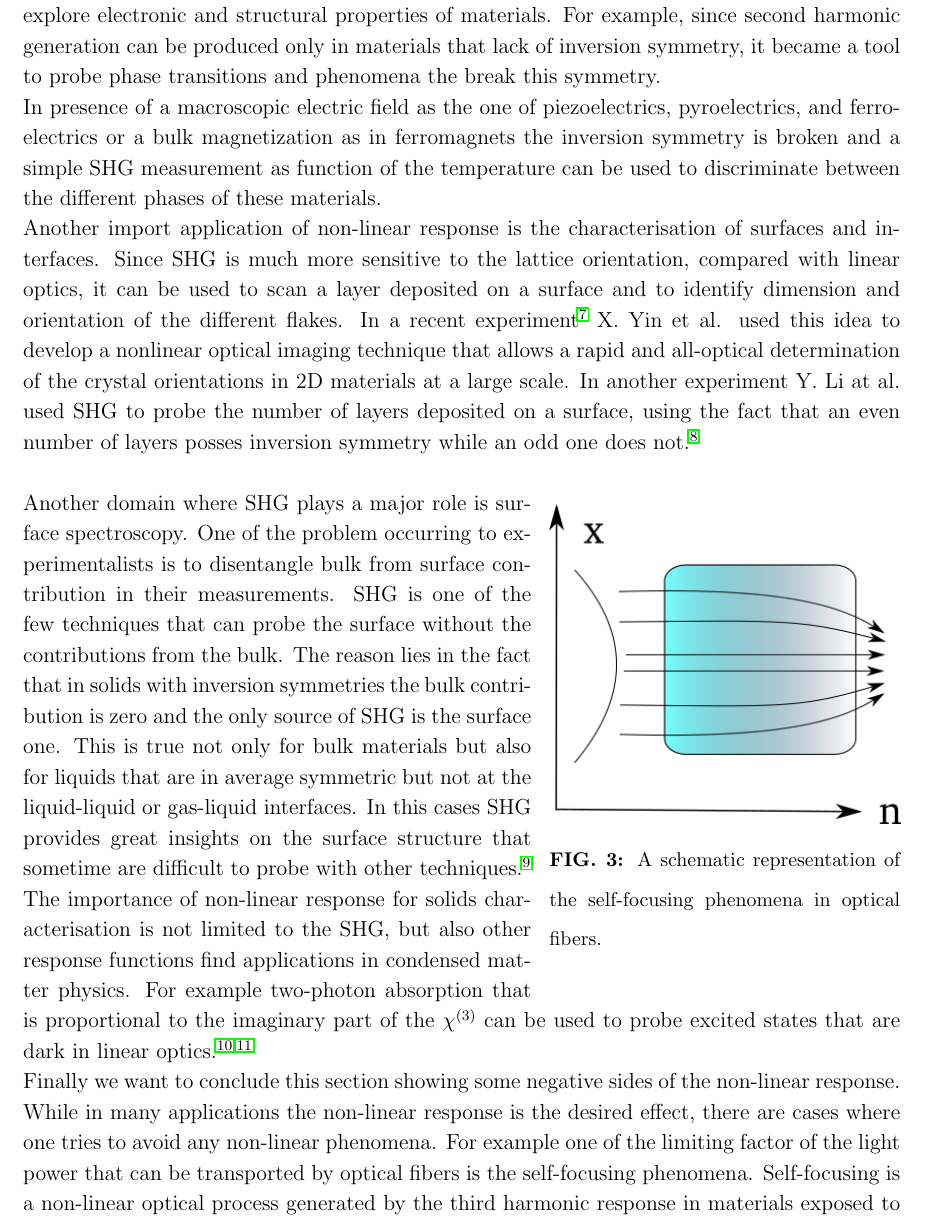
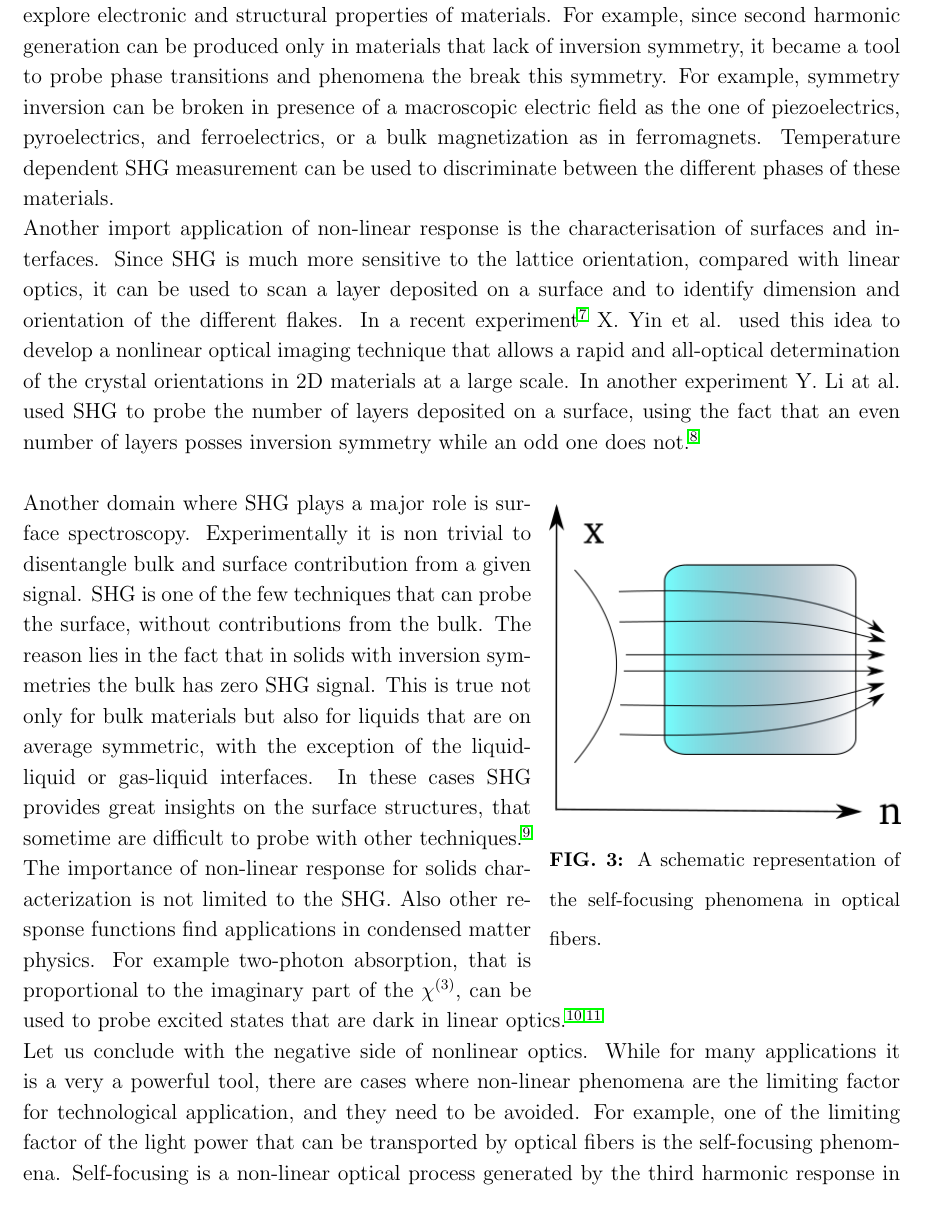
Before and after one commit to attacc/PSIK-highlight, a LaTeX paper (psi-k_highlight.tex, which reads introduction.tex): part of page 4 of 20, cut so that both start at the same text. Compiled offline with pdfLaTeX.

Commit message:
More small changes in the intro

```diff
--- a/introduction.tex
+++ b/introduction.tex
@@ -80,8 +80,8 @@ Unlike commonly used fluorescent probes, SHG nanoprobes neither bleach nor blink
 In quantum optics, non-linear crystals are used to create entangled photons. A photon at high energy is transformed in two or more photons with lower energy by means of reverse second or third harmonic generation. These news outgoing photons can be used in quantum information studies, quantum cryptography or for quantum computation, due to their entangled states.\cite{PhysRevLett.75.4337}\\
 %(see Fig.~\ref{entangled}).\cite{PhysRevLett.75.4337}\\
 In condensed matter the non-linear response remains an essential tool to characterise and explore electronic and structural properties of materials.
-For example, since second harmonic generation can be produced only in materials that lack of inversion symmetry, it became a tool to probe phase transitions and phenomena the break this symmetry. \\
-In presence of a macroscopic electric field as the one of piezoelectrics, pyroelectrics, and ferroelectrics or a bulk magnetization as in ferromagnets the inversion symmetry is broken and a simple SHG measurement as function of the temperature can be used to discriminate between the different phases of these materials.\\ %In Fig.~\ref{ferroelectric} it is shown how the SHG signal changes with the temperature in the ferroelectric BaTiO$_3$. At 120\degree~C there is no more signal and the change is very abrupt.
+For example, since second harmonic generation can be produced only in materials that lack of inversion symmetry, it became a tool to probe phase transitions and phenomena the break this symmetry.
+For example, symmetry inversion can be broken in presence of a macroscopic electric field as the one of piezoelectrics, pyroelectrics, and ferroelectrics, or a bulk magnetization as in ferromagnets. Temperature dependent SHG measurement can be used to discriminate between the different phases of these materials.\\ %In Fig.~\ref{ferroelectric} it is shown how the SHG signal changes with the temperature in the ferroelectric BaTiO$_3$. At 120\degree~C there is no more signal and the change is very abrupt.
 %This confirms that 120\degree~C is the temperature where inversion symmetry is restored in BaTiO$_3$ crystal as it loses its ferroelectric properties.\\
 Another import application of non-linear response is the characterisation of surfaces and interfaces. Since SHG is much more sensitive to the lattice orientation, compared with linear optics, it can be used to scan a layer deposited on a surface and to identify  dimension and orientation of the different flakes.
 In a recent experiment~\cite{yin2014edge}  X. Yin et al. used this idea to develop a nonlinear optical imaging technique that allows a rapid and all-optical determination of the crystal orientations in 2D materials at a large scale. %In Fig.~\ref{mos2} one sees the main results of  X. Yin et al., on the left there is an image of a single-layer of MoS$_2$ in linear optics and on the right a SHG image of the same layer, where the different colours represent different intensity of the SHG response. The flakes and their orientation are clearly visible in the SHG image.
@@ -100,8 +100,8 @@ In another experiment Y. Li at al. used SHG to probe the number of layers deposi
 \vspace{-0.5cm}
 \caption{A schematic representation of the self-focusing phenomena in optical fibers. \label{selffocusing}}
 \end{wrapfigure}
-Another domain where SHG plays a major role is surface spectroscopy. One of the problem occurring to experimentalists is to disentangle bulk from surface contribution in their measurements. SHG is one of the few techniques that can probe the surface without the contributions from the bulk. The reason lies in the fact that in solids with inversion symmetries the bulk contribution is zero and the only source of SHG is the surface one. This is true not only for bulk materials but also for liquids that are in average symmetric but not at the liquid-liquid or gas-liquid interfaces. In  this cases SHG provides  great insights on the surface structure that sometime are difficult to probe with other techniques.\cite{eisenthal1996liquid} \\
-The importance of non-linear response for solids characterisation is not limited to the SHG, but also other response functions find applications in condensed matter physics. For example two-photon absorption that is proportional to the imaginary part of the $\chi^{(3)}$ can be used to probe excited states that are dark in linear optics.\cite{wang2005optical,cassabois2015hexagonal}\\
-Finally we want to conclude this section showing some negative sides of the non-linear response. While in many applications the non-linear response is the desired effect, there are cases where one tries to avoid any non-linear phenomena.
-For example one of the limiting factor of the light power that can be transported by optical fibers is the self-focusing phenomena. Self-focusing is a non-linear optical process generated by the third harmonic response in materials exposed to intense electromagnetic radiation.
+Another domain where SHG plays a major role is surface spectroscopy. Experimentally it is non trivial to disentangle bulk and surface contribution from a given signal. SHG is one of the few techniques that can probe the surface, without contributions from the bulk. The reason lies in the fact that in solids with inversion symmetries the bulk has zero SHG signal. This is true not only for bulk materials but also for liquids that are on average symmetric, with the exception of the liquid-liquid or gas-liquid interfaces. In these cases SHG provides great insights on the surface structures, that sometime are difficult to probe with other techniques.\cite{eisenthal1996liquid} \\
+The importance of non-linear response for solids characterization is not limited to the SHG. Also other response functions find applications in condensed matter physics. For example two-photon absorption, that is proportional to the imaginary part of the $\chi^{(3)}$, can be used to probe excited states that are dark in linear optics.\cite{wang2005optical,cassabois2015hexagonal}\\
+Let us conclude with the negative side of nonlinear optics. While for many applications it is a very a powerful tool, there are cases where non-linear phenomena are the limiting factor for technological application, and they need to be avoided.
+For example, one of the limiting factor of the light power that can be transported by optical fibers is the self-focusing phenomena. Self-focusing is a non-linear optical process generated by the third harmonic response in materials exposed to intense electromagnetic radiation.
 A medium whose refractive index is modified by the $\chi^{(3)}$ response acts as a focusing lens for an electromagnetic wave characterised by an initial transverse intensity gradient, as the one generated by a laser beam (see Fig.~\ref{selffocusing}).
@@ -109,4 +109,6 @@ The peak intensity of the self-focused region keeps increasing as the wave trave
 %In this section we covered a minimal part of the positive and negative non-linear phenomena in research and applications, for a general overview different books and reviews are available in literature.\cite{boyd,bloembergen1982nonlinear}
+
+%**********************************************************
 \section{How to calculate non-linear response}
 The first attempt to calculate non-linear optical response in solids from a quantum mechanics was done by means of density matrix formalism.\cite{bloembergen1964quantum} This formalism was already used in the past to derive local field effects in linear optics\cite{PhysRev.126.413,wiser1963dielectric}, to investigate  saturation of microwave resonances\cite{karplus1948note}, and to describe nuclear magnetic relaxation\cite{kubo1954general,RevModPhys.33.249,PhysRev.102.104}.
 One particular advantage of this formalism is that dephasing can be included in an easy way.\cite{manzano2020short}\\
```
Also changed, not shown: introduction.tex (2 more changed lines).
